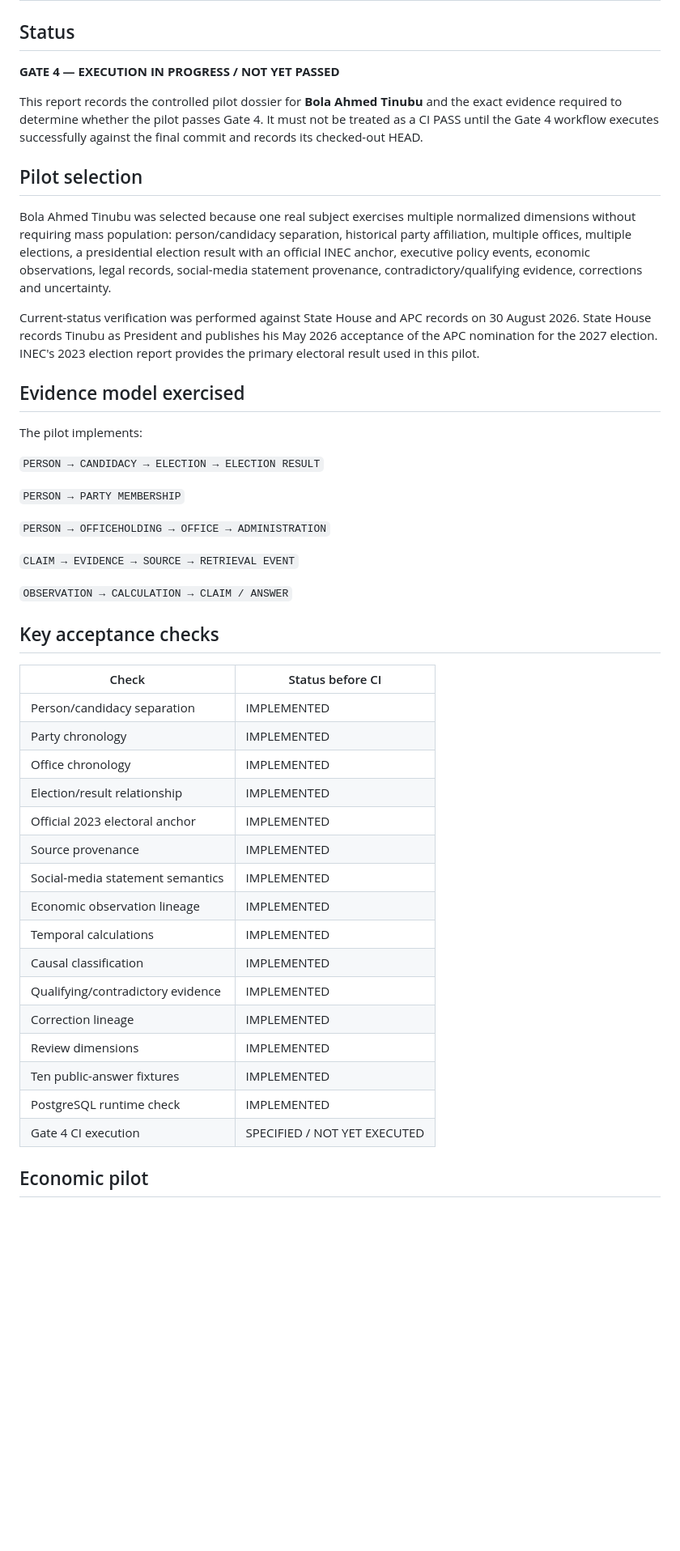
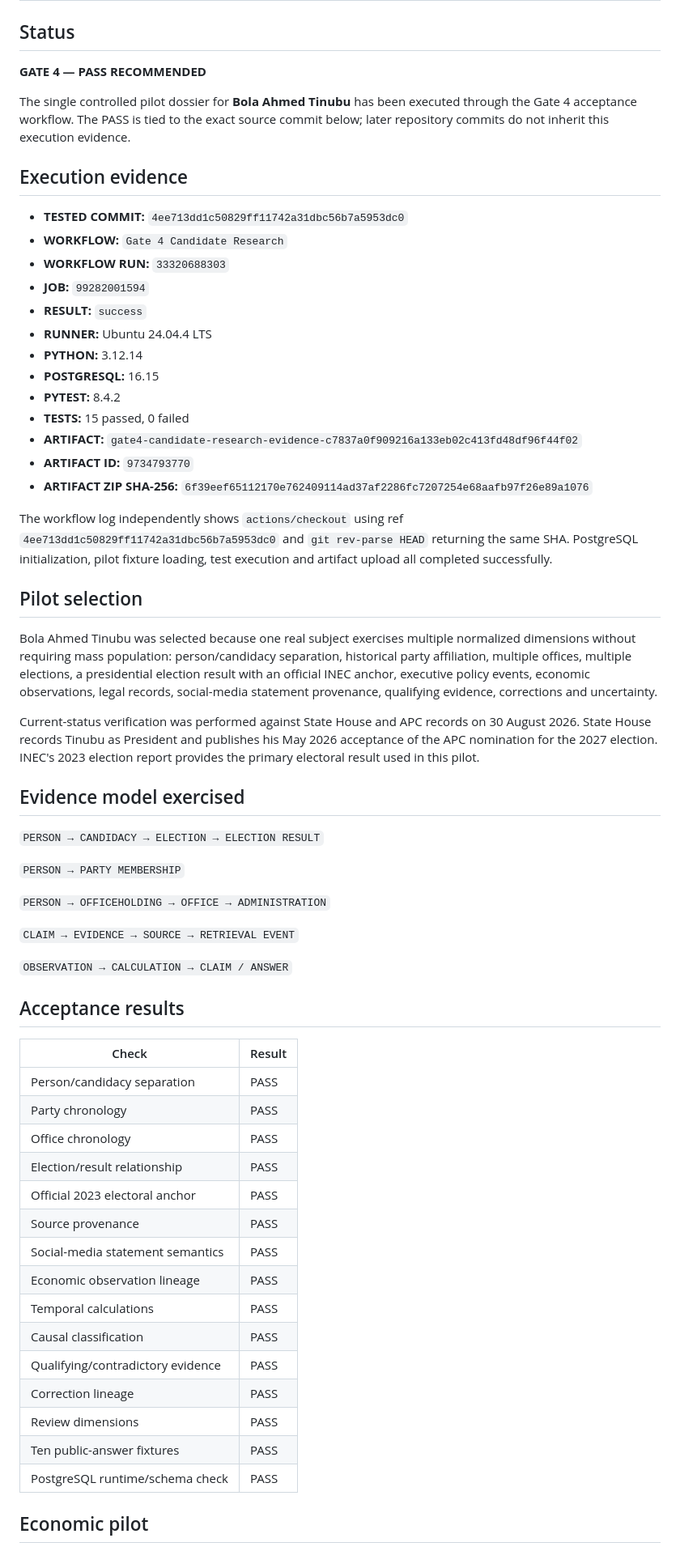
Before and after one commit to maxxmitchy/2027-Election, a Markdown page: reports/gate-4-candidate-research.md, the part around one of its changes. Shown at 81% size. GitHub-like rendering; blank space fills up the shorter version.

Commit message:
report: record Gate 4 execution evidence

```diff
--- a/reports/gate-4-candidate-research.md
+++ b/reports/gate-4-candidate-research.md
@@ -2,19 +2,35 @@
 
 ## Status
 
-**GATE 4 — EXECUTION IN PROGRESS / NOT YET PASSED**
+**GATE 4 — PASS RECOMMENDED**
 
-This report records the controlled pilot dossier for **Bola Ahmed Tinubu** and the exact evidence required to determine whether the pilot passes Gate 4. It must not be treated as a CI PASS until the Gate 4 workflow executes successfully against the final commit and records its checked-out HEAD.
+The single controlled pilot dossier for **Bola Ahmed Tinubu** has been executed through the Gate 4 acceptance workflow. The PASS is tied to the exact source commit below; later repository commits do not inherit this execution evidence.
+
+## Execution evidence
+
+- **TESTED COMMIT:** `4ee713dd1c50829ff11742a31dbc56b7a5953dc0`
+- **WORKFLOW:** `Gate 4 Candidate Research`
+- **WORKFLOW RUN:** `33320688303`
+- **JOB:** `99282001594`
+- **RESULT:** `success`
+- **RUNNER:** Ubuntu 24.04.4 LTS
+- **PYTHON:** 3.12.14
+- **POSTGRESQL:** 16.15
+- **PYTEST:** 8.4.2
+- **TESTS:** 15 passed, 0 failed
+- **ARTIFACT:** `gate4-candidate-research-evidence-c7837a0f909216a133eb02c413fd48df96f44f02`
+- **ARTIFACT ID:** `9734793770`
+- **ARTIFACT ZIP SHA-256:** `6f39eef65112170e762409114ad37af2286fc7207254e68aafb97f26e89a1076`
+
+The workflow log independently shows `actions/checkout` using ref `4ee713dd1c50829ff11742a31dbc56b7a5953dc0` and `git rev-parse HEAD` returning the same SHA. PostgreSQL initialization, pilot fixture loading, test execution and artifact upload all completed successfully.
 
 ## Pilot selection
 
-Bola Ahmed Tinubu was selected because one real subject exercises multiple normalized dimensions without requiring mass population: person/candidacy separation, historical party affiliation, multiple offices, multiple elections, a presidential election result with an official INEC anchor, executive policy events, economic observations, legal records, social-media statement provenance, contradictory/qualifying evidence, corrections and uncertainty.
+Bola Ahmed Tinubu was selected because one real subject exercises multiple normalized dimensions without requiring mass population: person/candidacy separation, historical party affiliation, multiple offices, multiple elections, a presidential election result with an official INEC anchor, executive policy events, economic observations, legal records, social-media statement provenance, qualifying evidence, corrections and uncertainty.
 
 Current-status verification was performed against State House and APC records on 30 August 2026. State House records Tinubu as President and publishes his May 2026 acceptance of the APC nomination for the 2027 election. INEC's 2023 election report provides the primary electoral result used in this pilot.
 
 ## Evidence model exercised
-
-The pilot implements:
 
 `PERSON → CANDIDACY → ELECTION → ELECTION RESULT`
 
@@ -26,26 +42,25 @@ The pilot implements:
 
 `OBSERVATION → CALCULATION → CLAIM / ANSWER`
 
-## Key acceptance checks
+## Acceptance results
 
-| Check | Status before CI |
+| Check | Result |
 |---|---|
-| Person/candidacy separation | IMPLEMENTED |
-| Party chronology | IMPLEMENTED |
-| Office chronology | IMPLEMENTED |
-| Election/result relationship | IMPLEMENTED |
-| Official 2023 electoral anchor | IMPLEMENTED |
-| Source provenance | IMPLEMENTED |
-| Social-media statement semantics | IMPLEMENTED |
-| Economic observation lineage | IMPLEMENTED |
-| Temporal calculations | IMPLEMENTED |
-| Causal classification | IMPLEMENTED |
-| Qualifying/contradictory evidence | IMPLEMENTED |
-| Correction lineage | IMPLEMENTED |
-| Review dimensions | IMPLEMENTED |
-| Ten public-answer fixtures | IMPLEMENTED |
-| PostgreSQL runtime check | IMPLEMENTED |
-| Gate 4 CI execution | SPECIFIED / NOT YET EXECUTED |
+| Person/candidacy separation | PASS |
+| Party chronology | PASS |
+| Office chronology | PASS |
+| Election/result relationship | PASS |
+| Official 2023 electoral anchor | PASS |
+| Source provenance | PASS |
+| Social-media statement semantics | PASS |
+| Economic observation lineage | PASS |
+| Temporal calculations | PASS |
+| Causal classification | PASS |
+| Qualifying/contradictory evidence | PASS |
+| Correction lineage | PASS |
+| Review dimensions | PASS |
+| Ten public-answer fixtures | PASS |
+| PostgreSQL runtime/schema check | PASS |
 
 ## Economic pilot
 
```
Also changed, not shown: other parts of reports/gate-4-candidate-research.md (+7 -11 lines).
